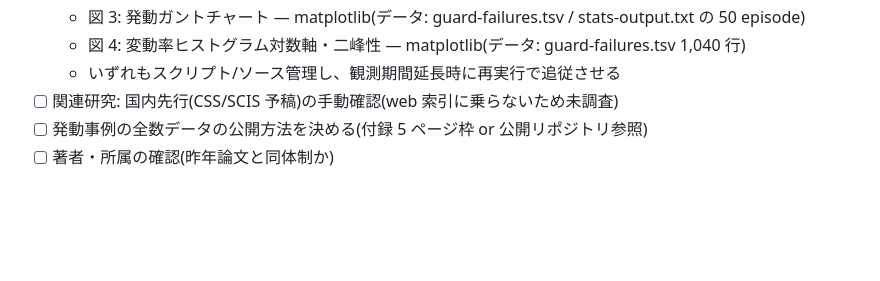
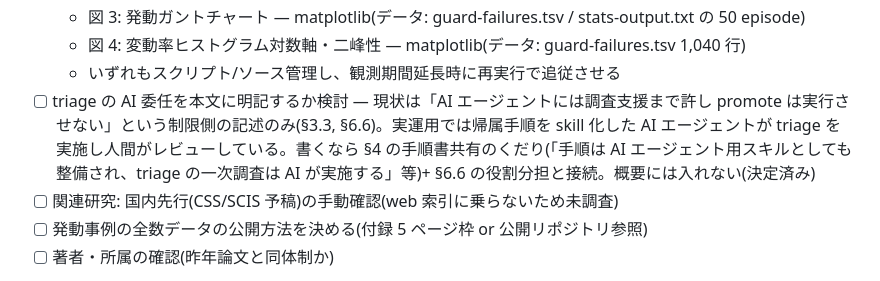
Before and after one commit to vulsio/css2026-diff-guard, a Markdown page: css2026-ows-diff-guard-draft.md, the part around the change. Rendered like a GitHub page; blank space fills up the shorter version.

Commit message:
Add TODO: consider stating AI-delegated triage explicitly in body
Co-Authored-By: Claude Fable 5 <noreply@anthropic.com>

```diff
--- a/css2026-ows-diff-guard-draft.md
+++ b/css2026-ows-diff-guard-draft.md
@@ -34,6 +34,7 @@ TeX 化の際は run ID / digest は脚注または付録リポジトリ参照
   - 図 3: 発動ガントチャート — matplotlib(データ: guard-failures.tsv / stats-output.txt の 50 episode)
   - 図 4: 変動率ヒストグラム対数軸・二峰性 — matplotlib(データ: guard-failures.tsv 1,040 行)
   - いずれもスクリプト/ソース管理し、観測期間延長時に再実行で追従させる
+- [ ] triage の AI 委任を本文に明記するか検討 — 現状は「AI エージェントには調査支援まで許し promote は実行させない」という制限側の記述のみ(§3.3, §6.6)。実運用では帰属手順を skill 化した AI エージェントが triage を実施し人間がレビューしている。書くなら §4 の手順書共有のくだり(「手順は AI エージェント用スキルとしても整備され、triage の一次調査は AI が実施する」等)+ §6.6 の役割分担と接続。概要には入れない(決定済み)
 - [ ] 関連研究: 国内先行(CSS/SCIS 予稿)の手動確認(web 索引に乗らないため未調査)
 - [ ] 発動事例の全数データの公開方法を決める(付録 5 ページ枠 or 公開リポジトリ参照)
 - [ ] 著者・所属の確認(昨年論文と同体制か)
```
